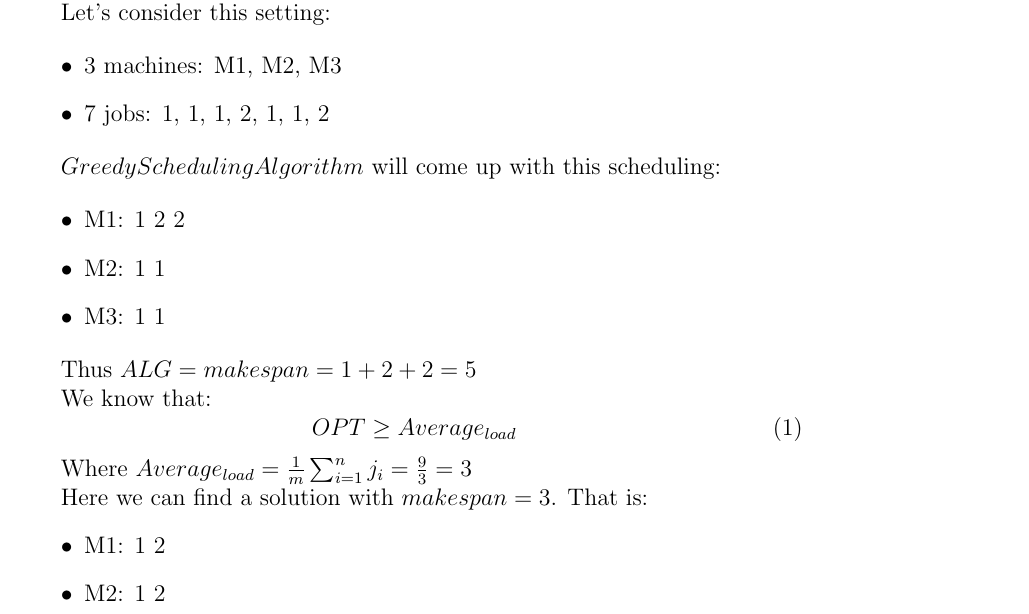
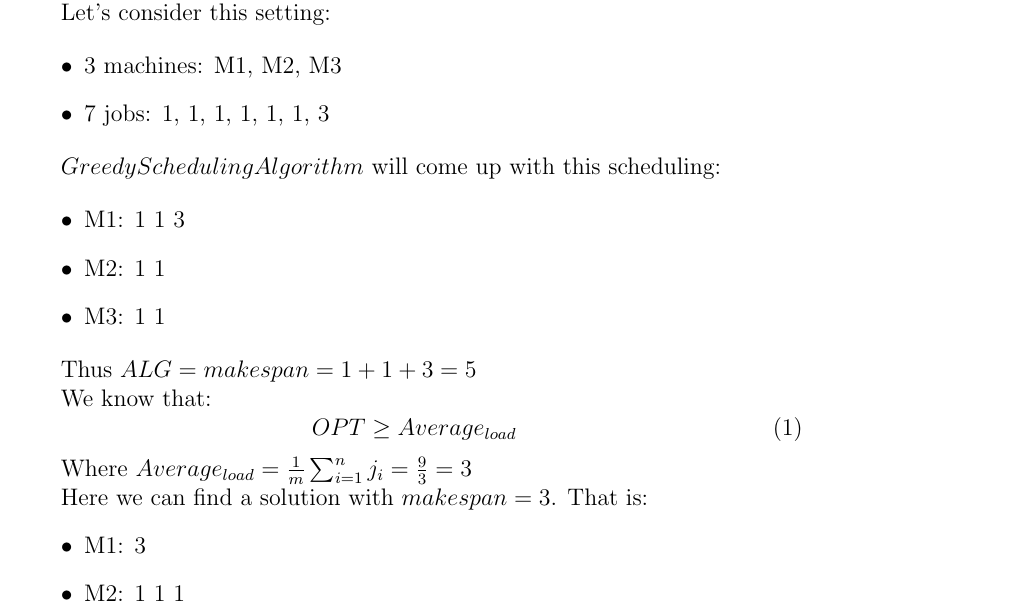
Before and after one commit to heytitle/advanced-algorithm-assignments, a LaTeX problem sheet (assignment-1/main.tex, which reads assignment-1/questions/approx-1-1.tex): part of page 1 of 18, cut so that both start at the same text. Compiled offline with pdfLaTeX.

Commit message:
change example for problem 1.1

```diff
--- a/assignment-1/questions/approx-1-1.tex
+++ b/assignment-1/questions/approx-1-1.tex
@@ -7,18 +7,18 @@ Let's consider this setting:
 
 \begin{itemize}
     \item 3 machines: M1, M2, M3
-    \item 7 jobs: 1, 1, 1, 2, 1, 1, 2
+    \item 7 jobs: 1, 1, 1, 1, 1, 1, 3
   \end{itemize}
 
 $Greedy Scheduling Algorithm$ will come up with this scheduling:
 
 \begin{itemize}
-\item M1: 1 2 2
+\item M1: 1 1 3
 \item M2: 1 1
 \item M3: 1 1
 \end{itemize}
 
-Thus $ALG = makespan = 1 + 2 + 2 = 5$
+Thus $ALG = makespan = 1 + 1 + 3 = 5$
 
 We know that:
 \begin{equation}
@@ -29,8 +29,8 @@ Where $Average_{load} = \frac{1}{m} \sum_{i=1}^{n} j_i = \frac{9}{3} = 3$
 
 Here we can find a solution with $makespan = 3$. That is:
 \begin{itemize}
-\item M1: 1 2
-\item M2: 1 2
+\item M1: 3
+\item M2: 1 1 1
 \item M3: 1 1 1
 \end{itemize}
 
```
